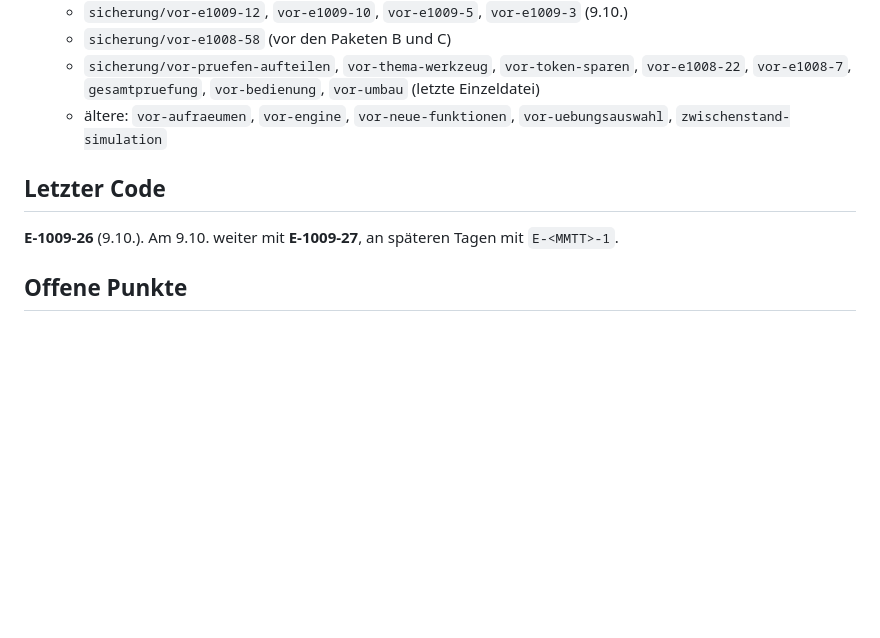
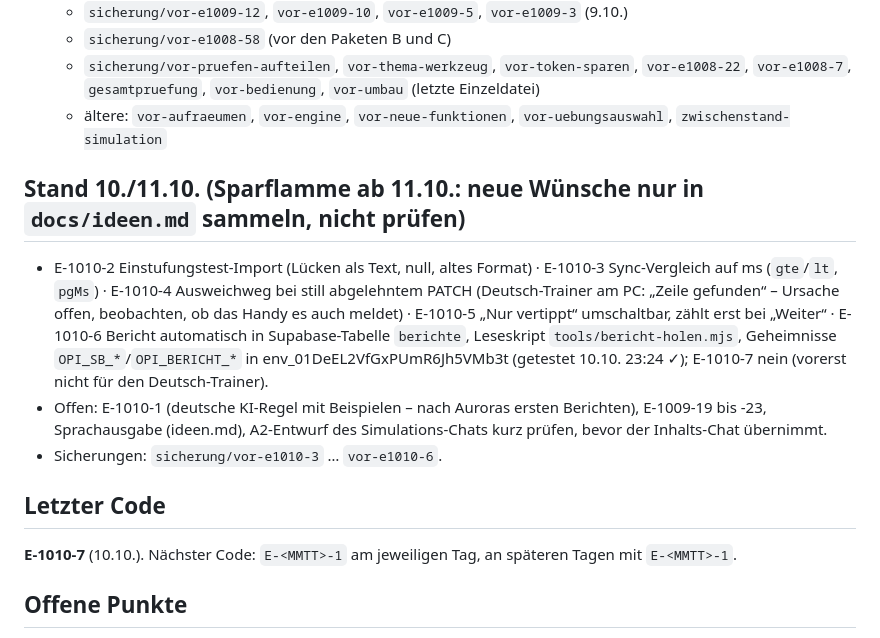
Before and after one commit to klinsermatthias-cmd/opi-suomea, a Markdown page: docs/chats/funktionen.md, the part around the change. Rendered like a GitHub page; blank space fills up the shorter version.

Commit message:
Startdatei Funktionen: Stand 10./11.10., Sparflamme
Co-Authored-By: Claude Opus 5.5 <noreply@anthropic.com>
Claude-Session: https://claude.ai/code/session_01AfQVTQtztrJp6zPsrB6cv4

```diff
--- a/docs/chats/funktionen.md
+++ b/docs/chats/funktionen.md
@@ -46,8 +46,13 @@ Regeln:
   - `sicherung/vor-pruefen-aufteilen`, `vor-thema-werkzeug`, `vor-token-sparen`, `vor-e1008-22`, `vor-e1008-7`, `gesamtpruefung`, `vor-bedienung`, `vor-umbau` (letzte Einzeldatei)
   - ältere: `vor-aufraeumen`, `vor-engine`, `vor-neue-funktionen`, `vor-uebungsauswahl`, `zwischenstand-simulation`
 
+## Stand 10./11.10. (Sparflamme ab 11.10.: neue Wünsche nur in `docs/ideen.md` sammeln, nicht prüfen)
+- E-1010-2 Einstufungstest-Import (Lücken als Text, null, altes Format) · E-1010-3 Sync-Vergleich auf ms (`gte`/`lt`, `pgMs`) · E-1010-4 Ausweichweg bei still abgelehntem PATCH (Deutsch-Trainer am PC: „Zeile gefunden“ – Ursache offen, beobachten, ob das Handy es auch meldet) · E-1010-5 „Nur vertippt“ umschaltbar, zählt erst bei „Weiter“ · E-1010-6 Bericht automatisch in Supabase-Tabelle `berichte`, Leseskript `tools/bericht-holen.mjs`, Geheimnisse `OPI_SB_*`/`OPI_BERICHT_*` in env_01DeEL2VfGxPUmR6Jh5VMb3t (getestet 10.10. 23:24 ✓); E-1010-7 nein (vorerst nicht für den Deutsch-Trainer).
+- Offen: E-1010-1 (deutsche KI-Regel mit Beispielen – nach Auroras ersten Berichten), E-1009-19 bis -23, Sprachausgabe (ideen.md), A2-Entwurf des Simulations-Chats kurz prüfen, bevor der Inhalts-Chat übernimmt.
+- Sicherungen: `sicherung/vor-e1010-3` … `vor-e1010-6`.
+
 ## Letzter Code
-**E-1009-26** (9.10.). Am 9.10. weiter mit **E-1009-27**, an späteren Tagen mit `E-<MMTT>-1`.
+**E-1010-7** (10.10.). Nächster Code: `E-<MMTT>-1` am jeweiligen Tag, an späteren Tagen mit `E-<MMTT>-1`.
 
 ## Offene Punkte
 1. **E-1009-18 umgesetzt:** Regel „Umsiedeln“ in `CLAUDE.md` (Startdatei neu, Nachfolger selbst anlegen, alten Chat archivieren). Inhalts-Chats darüber informieren (erledigt der Nachfolger mit der Session-ID-Meldung).
```
Also changed, not shown: docs/entscheidungen.md (+3 -0 lines).
